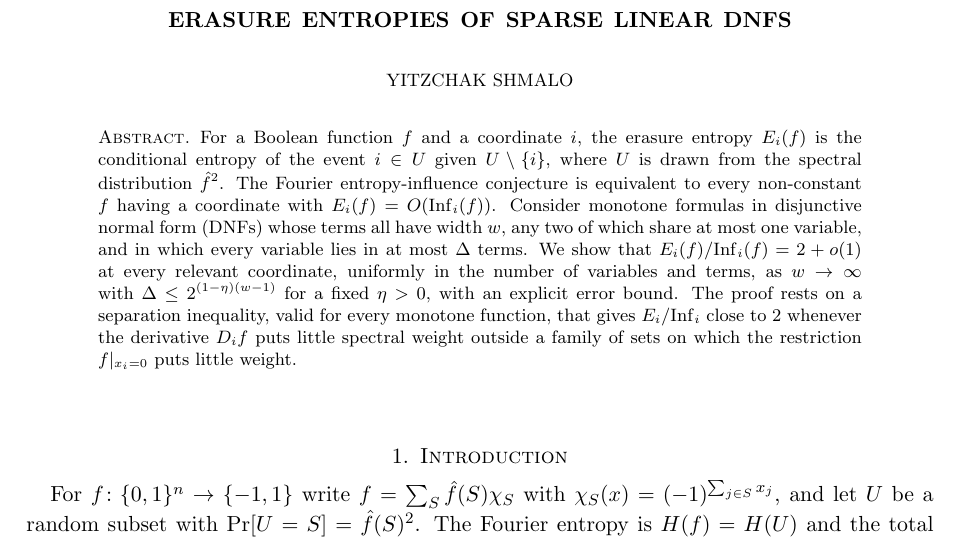
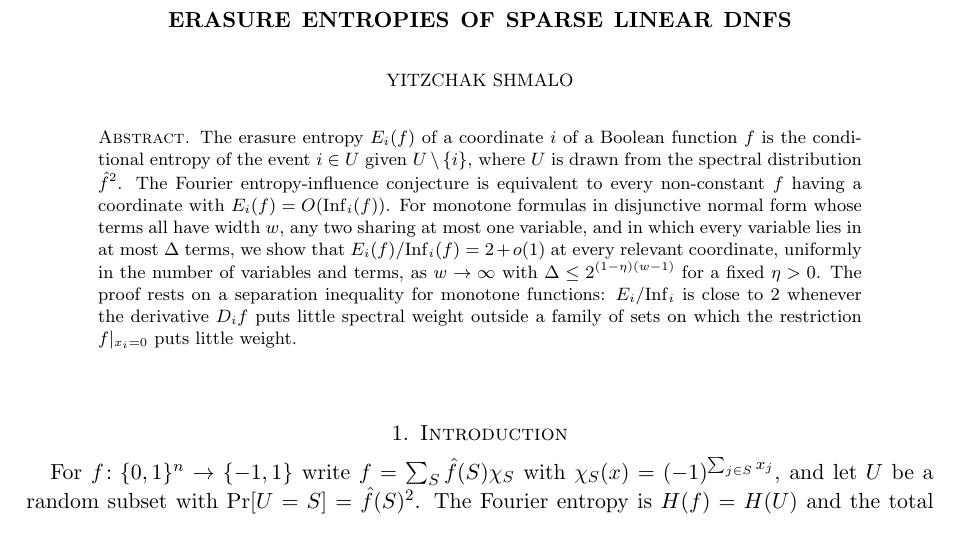
Before and after one commit to yspennstate/fei-sparse-linear-dnf, a LaTeX paper (main.tex): part of page 1 of 9, cut so that both start at the same text. Compiled offline with pdfLaTeX.

Commit message:
Shorten the abstract [skip ci]

```diff
--- a/main.tex
+++ b/main.tex
@@ -23,15 +23,15 @@
 \begin{document}
 
 \begin{abstract}
-For a Boolean function $f$ and a coordinate $i$, the erasure entropy $E_i(f)$ is the conditional entropy of the event
+The erasure entropy $E_i(f)$ of a coordinate $i$ of a Boolean function $f$ is the conditional entropy of the event
 $i\in U$ given $U\setminus\{i\}$, where $U$ is drawn from the spectral distribution $\hat f^2$. The Fourier
 entropy-influence conjecture is equivalent to every non-constant $f$ having a coordinate with $E_i(f)=O(\Inf_i(f))$.
-Consider monotone formulas in disjunctive normal form (DNFs) whose terms all have width $w$, any two of which share at
-most one variable, and in which every variable lies in at most $\Delta$ terms. We show that $E_i(f)/\Inf_i(f)=2+o(1)$
-at every relevant coordinate, uniformly in the number of variables and terms, as $w\to\infty$ with
-$\Delta\le2^{(1-\eta)(w-1)}$ for a fixed $\eta>0$, with an explicit error bound. The proof rests on a separation
-inequality, valid for every monotone function, that gives $E_i/\Inf_i$ close to $2$ whenever the derivative $D_if$
-puts little spectral weight outside a family of sets on which the restriction $f|_{x_i=0}$ puts little weight.
+For monotone formulas in disjunctive normal form whose terms all have width $w$, any two sharing at most one variable,
+and in which every variable lies in at most $\Delta$ terms, we show that $E_i(f)/\Inf_i(f)=2+o(1)$ at every relevant
+coordinate, uniformly in the number of variables and terms, as $w\to\infty$ with $\Delta\le2^{(1-\eta)(w-1)}$ for a
+fixed $\eta>0$. The proof rests on a separation inequality for monotone functions: $E_i/\Inf_i$ is close to $2$
+whenever the derivative $D_if$ puts little spectral weight outside a family of sets on which the restriction
+$f|_{x_i=0}$ puts little weight.
 \end{abstract}
 
 \subjclass[2020]{06E30, 42C10, 94A17}
```
Also changed, not shown: main.pdf.
